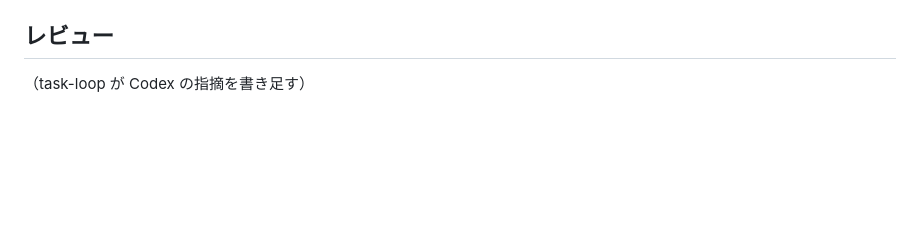
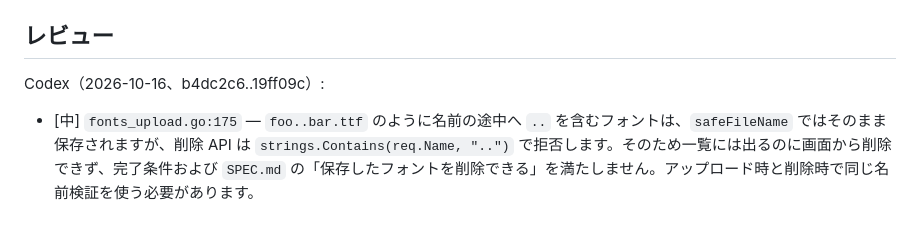
Before and after one commit to MoomA-0750/palmterm, a Markdown page: tasks/0013-font-upload.md, the part around the change. Rendered like a GitHub page; blank space fills up the shorter version.

Commit message:
task-loop: 0013 のレビューを書き足す

```diff
--- a/tasks/0013-font-upload.md
+++ b/tasks/0013-font-upload.md
@@ -53,4 +53,6 @@ created: 2026-10-16
 - 保存しても `[font]` は自動では書き換えない。知らせに出る行を設定ファイルに書く必要がある
 
 ## レビュー
-（task-loop が Codex の指摘を書き足す）
+Codex（2026-10-16、b4dc2c6..19ff09c）:
+
+- [中] `fonts_upload.go:175` — `foo..bar.ttf` のように名前の途中へ `..` を含むフォントは、`safeFileName` ではそのまま保存されますが、削除 API は `strings.Contains(req.Name, "..")` で拒否します。そのため一覧には出るのに画面から削除できず、完了条件および `SPEC.md` の「保存したフォントを削除できる」を満たしません。アップロード時と削除時で同じ名前検証を使う必要があります。
```
